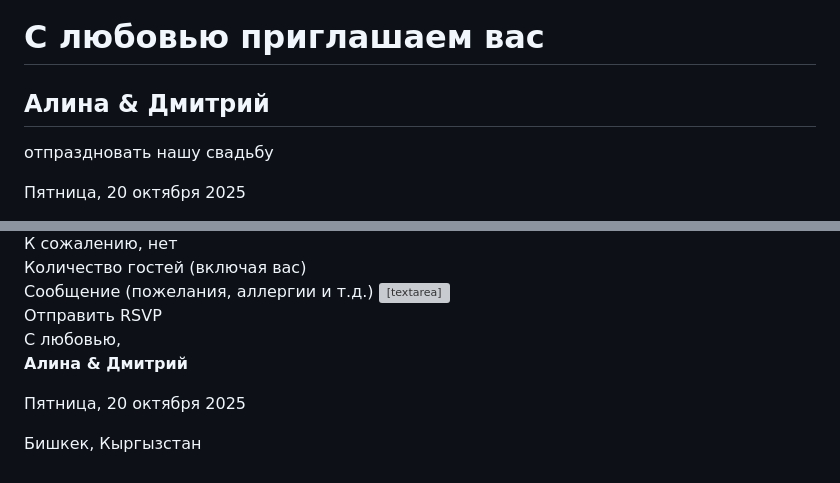
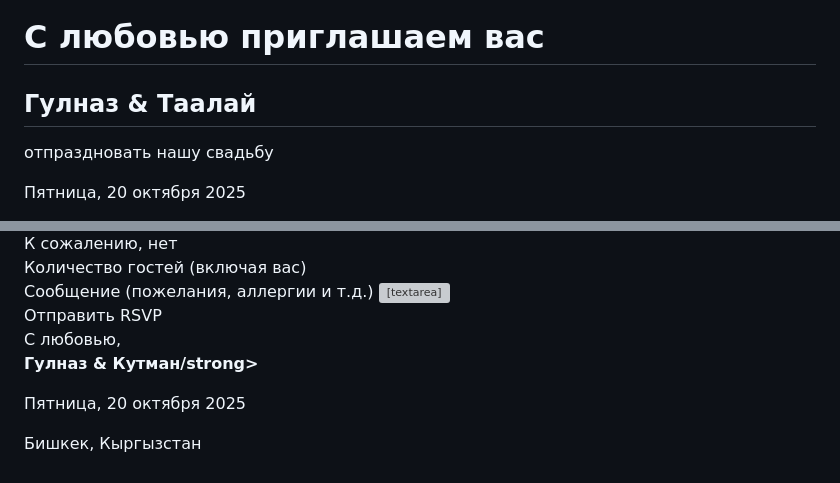
Before and after one commit to akbaralievernis/elegant, a Markdown page: README.md, 2 parts joined by grey strips. Drawn GitHub-style; grey boxes are pictures that could not be loaded.

```diff
--- a/README.md
+++ b/README.md
@@ -47,7 +47,7 @@
     <div class="hero-overlay"></div>
     <div class="hero-content" data-aos="fade-up">
       <h1>С любовью приглашаем вас</h1>
-      <h2>Алина & Дмитрий</h2>
+      <h2>Гулназ & Таалай</h2>
       <p>отпраздновать нашу свадьбу</p>
       <p class="date-highlight">Пятница, 20 октября 2025</p>
       <div class="countdown" id="countdown">
@@ -245,7 +245,7 @@
   <!-- Footer -->
   <footer>
     <div class="footer-content">
-      <p>С любовью,<br><strong>Алина & Дмитрий</strong></p>
+      <p>С любовью,<br><strong>Гулназ & Кутман/strong></p>
       <p class="footer-date">Пятница, 20 октября 2025</p>
       <p>Бишкек, Кыргызстан</p>
     </div>
```
Also changed, not shown: other parts of README.md (+1 -1 lines).
